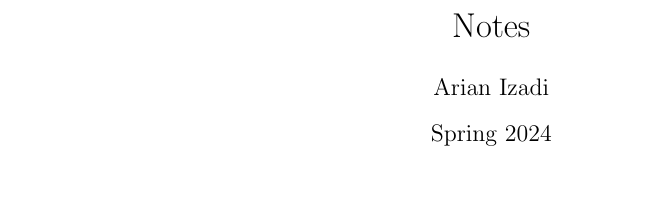
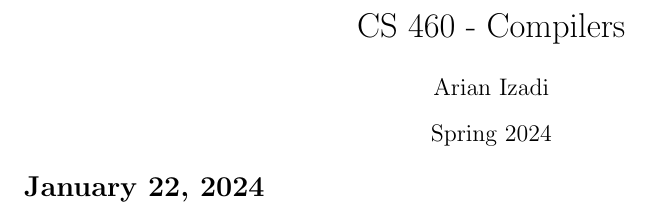
Before and after one commit to arianizadi/CS460-Notes, a LaTeX document (Notes.tex): part of the page, cut at the place of the change. Compiled offline with pdfLaTeX.

Commit message:
Update document class and add section

```diff
--- a/Notes.tex
+++ b/Notes.tex
@@ -1,17 +1,15 @@
-\documentclass{article}
+\documentclass[twocolumn]{article}
 \usepackage[utf8]{inputenc}
+\usepackage[skip=20pt, indent=0pt]{parskip}
 
-\title{Notes}
+\title{CS 460 {-} Compilers}
 \author{Arian Izadi}
 \date{Spring 2024}
 
 \begin{document}
 
-
-
 \maketitle
 
-
-
+\section*{January 22, 2024}
 
 \end{document}
```
Also changed, not shown: Notes.pdf.
